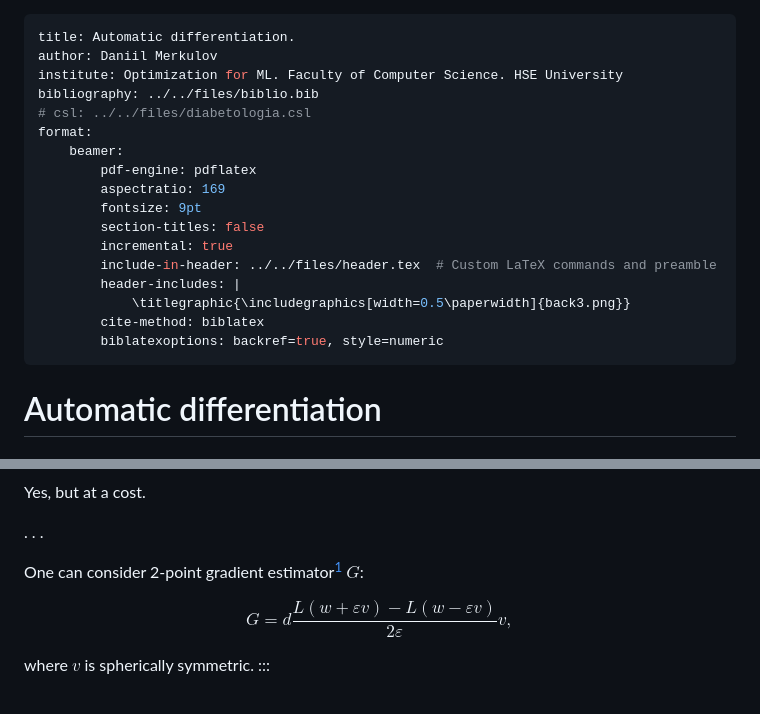
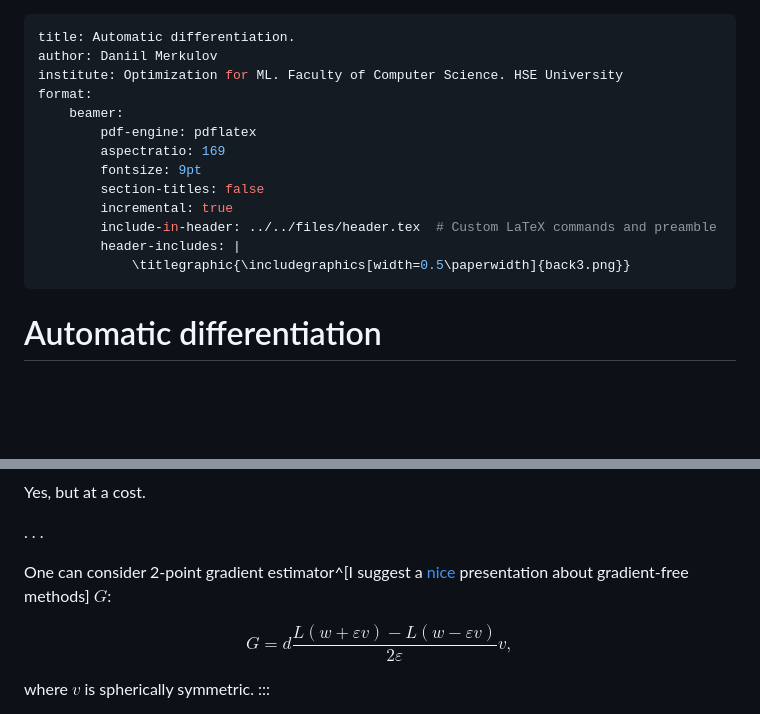
Before and after one commit to MerkulovDaniil/hse24, a Markdown page: lectures/lec_3/lec_3.md, 2 parts joined by grey strips. GitHub-like rendering; blank space fills up the shorter version.

```diff
--- a/lectures/lec_3/lec_3.md
+++ b/lectures/lec_3/lec_3.md
@@ -2,8 +2,6 @@
 title: Automatic differentiation.
 author: Daniil Merkulov
 institute: Optimization for ML. Faculty of Computer Science. HSE University
-bibliography: ../../files/biblio.bib
-# csl: ../../files/diabetologia.csl
 format:
     beamer:
         pdf-engine: pdflatex
@@ -14,8 +12,6 @@ format:
         include-in-header: ../../files/header.tex  # Custom LaTeX commands and preamble
         header-includes: |
             \titlegraphic{\includegraphics[width=0.5\paperwidth]{back3.png}}
-        cite-method: biblatex
-        biblatexoptions: backref=true, style=numeric
 ---
 
 # Automatic differentiation
@@ -87,7 +83,7 @@ Yes, but at a cost.
 
 . . .
 
-One can consider 2-point gradient estimator[^1] $G$:
+One can consider 2-point gradient estimator^[I suggest a [nice](https://scholar.harvard.edu/files/yujietang/files/slides_2019_zero-order_opt_tutorial.pdf) presentation about gradient-free methods] $G$:
 
 $$
 G = d\dfrac{L(w + \varepsilon v)- L(w - \varepsilon v)}{2 \varepsilon}v,
```
Also changed, not shown: other parts of lectures/lec_3/lec_3.md (+16 -7 lines).
